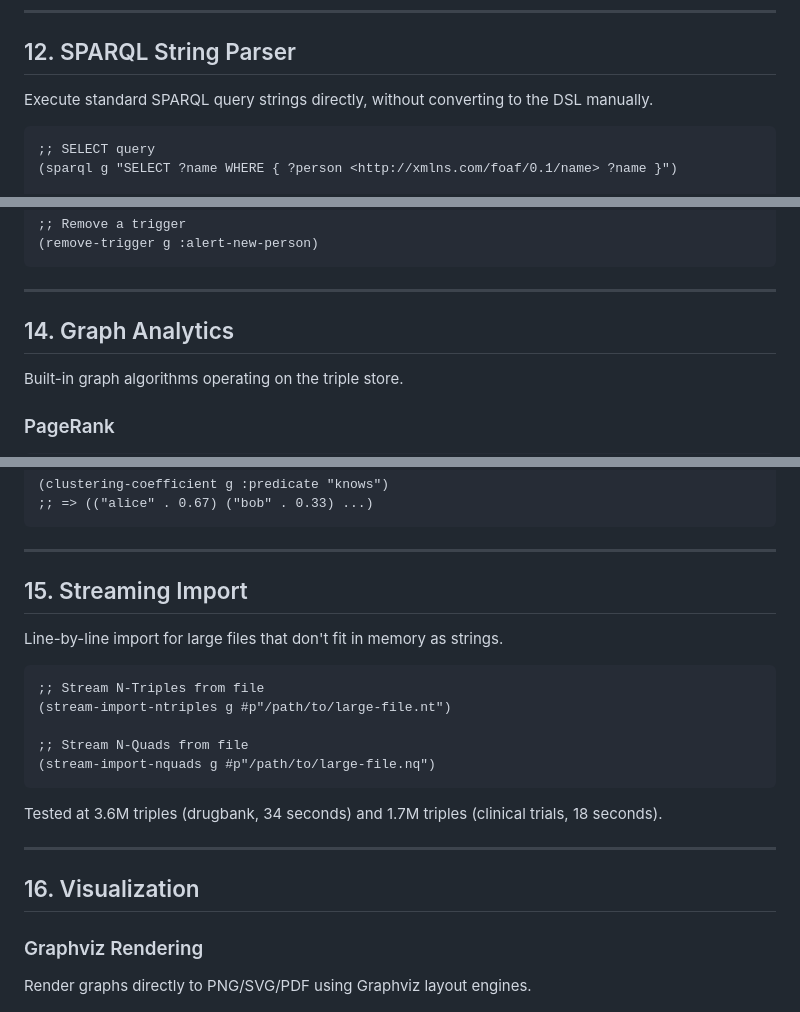
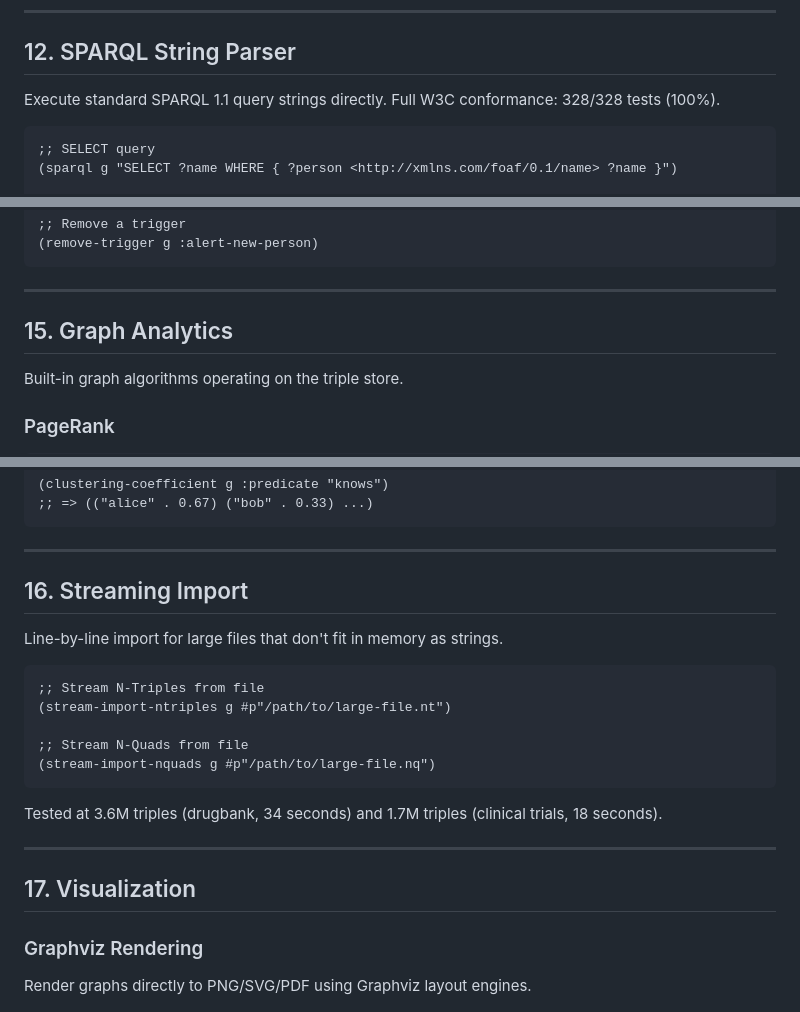
Before and after one commit to hajovonta/ariadne, a Markdown page: docs/query-language.md, 3 parts joined by grey strips. GitHub-like rendering.

````diff
--- a/docs/query-language.md
+++ b/docs/query-language.md
@@ -928,7 +926,7 @@ Named graphs allow partitioning triples into separate contexts, useful for prove
 
 ## 12. SPARQL String Parser
 
-Execute standard SPARQL query strings directly, without converting to the DSL manually.
+Execute standard SPARQL 1.1 query strings directly. Full W3C conformance: 328/328 tests (100%).
 
 ```lisp
 ;; SELECT query
@@ -972,7 +1001,7 @@ Register callbacks that fire when triples matching a pattern are added.
 
 ---
 
-## 14. Graph Analytics
+## 15. Graph Analytics
 
 Built-in graph algorithms operating on the triple store.
 
@@ -1010,7 +1039,7 @@ Built-in graph algorithms operating on the triple store.
 
 ---
 
-## 15. Streaming Import
+## 16. Streaming Import
 
 Line-by-line import for large files that don't fit in memory as strings.
 
@@ -1026,7 +1055,7 @@ Tested at 3.6M triples (drugbank, 34 seconds) and 1.7M triples (clinical trials,
 
 ---
 
-## 16. Visualization
+## 17. Visualization
 
 ### Graphviz Rendering
 
````
Also changed, not shown: other parts of docs/query-language.md (+36 -7 lines).
